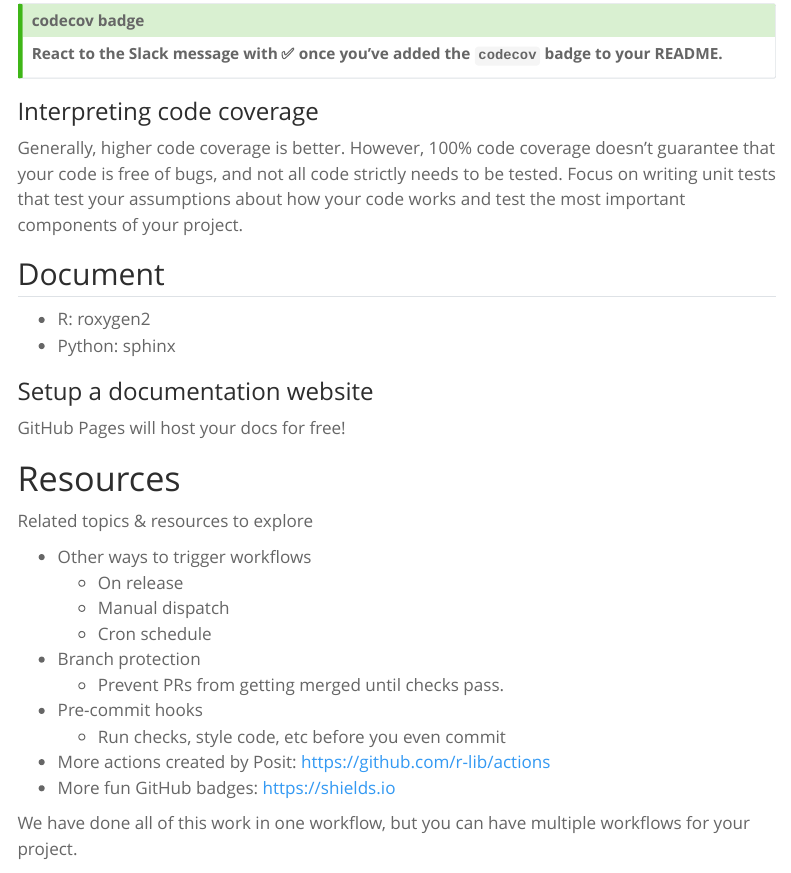
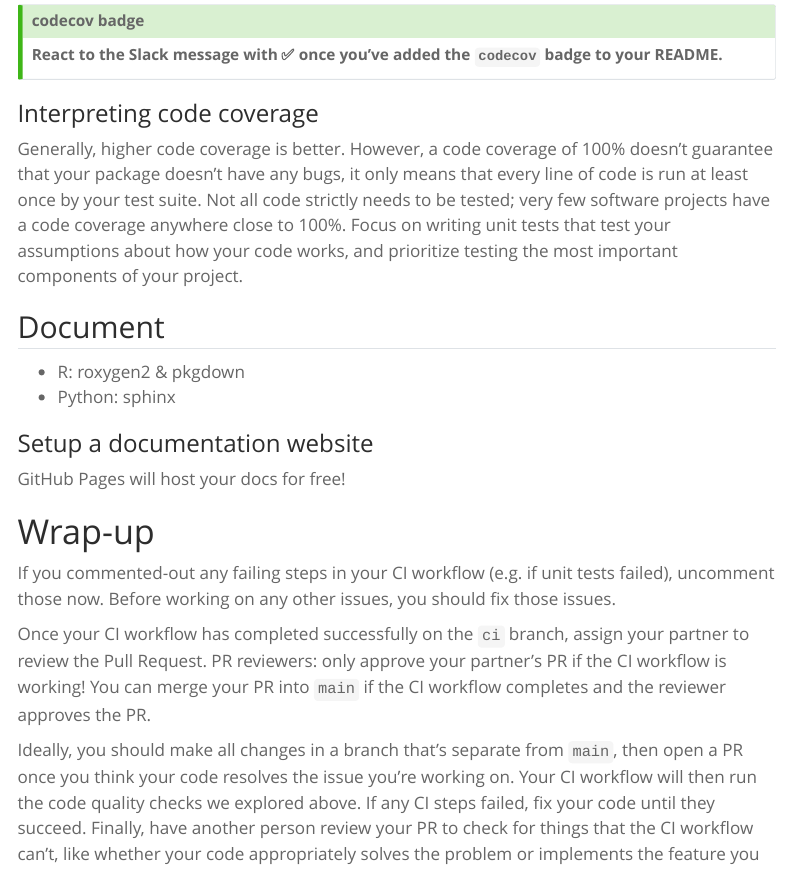
Before and after one commit to kelly-sovacool/BIOINF576-ci, a Quarto document (index.qmd): the page in a window 1100 px wide, from 18070 px down before the commit and from 18100 px down after it, so that both start at the same text. Rendered offline with R 4.5, knitr and Pandoc in place of Quarto, with nearby package versions; menus at the side of the page are left out; long lines of code are wrapped.

Commit message:
Write wrap-up paragraph

```diff
--- a/index.qmd
+++ b/index.qmd
@@ -789,17 +790,39 @@
 
 ### Interpreting code coverage
 
-Generally, higher code coverage is better. However, 100% code coverage doesn't
-guarantee that your code is free of bugs, and not all code strictly needs to be
-tested.
+Generally, higher code coverage is better.
+However, a code coverage of
+100% doesn't guarantee that your package doesn't have any bugs, it only means
+that every line of code is run at least once by your test suite.
+Not all code strictly needs to be tested; very few software projects have a code
+coverage anywhere close to 100%.
 Focus on writing unit tests that test your assumptions about how your
-code works and test the most important components of your project.
+code works, and prioritize testing the most important components of your project.
 
 ## Document
 
-- R: roxygen2
+- R: roxygen2 & pkgdown
 - Python: sphinx
 
 ### Setup a documentation website
 
 GitHub Pages will host your docs for free!
+
+# Wrap-up
+
+If you commented-out any failing steps in your CI workflow (e.g. if unit tests
+failed), uncomment those now.
+Before working on any other issues, you should fix those issues.
+
+Once your CI workflow has completed successfully on the `ci` branch, assign your
+partner to review the Pull Request. PR reviewers: only approve your partner's PR
+if the CI workflow is working! You can merge your PR into `main` if the CI
+workflow completes and the reviewer approves the PR.
+
+Ideally, you should make all changes in a branch that's separate from `main`,
+then open a PR once you think your code resolves the issue you're working on.
+Your CI workflow will then run the code quality checks we explored above.
+If any CI steps failed, fix your code until they succeed.
+Finally, have another person review your PR to check for things that the CI
+workflow can't, like whether your code appropriately solves the problem or
+implements the feature you set out to address.
```
Also changed, not shown: docs/search.json, index.qmd (31 more changed lines), 1 other file.
